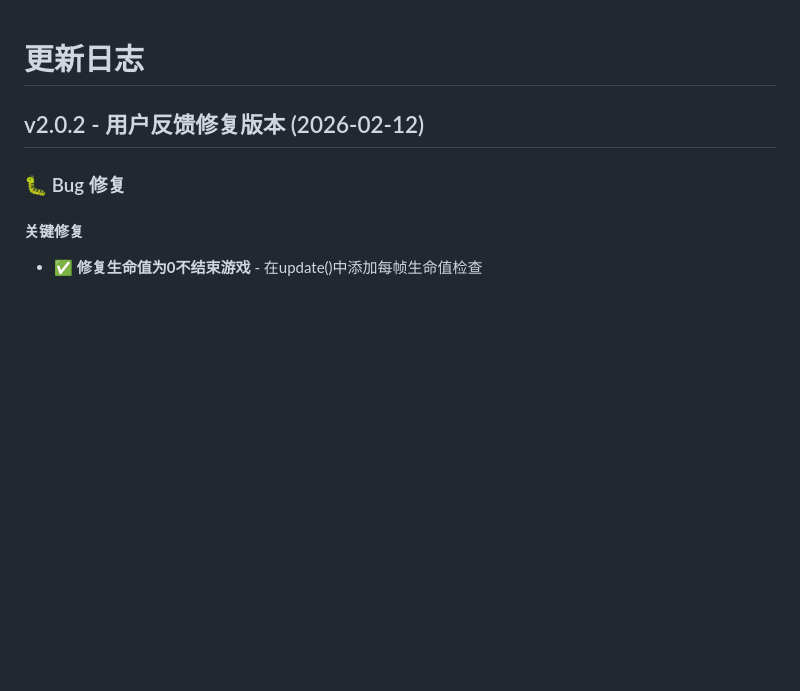
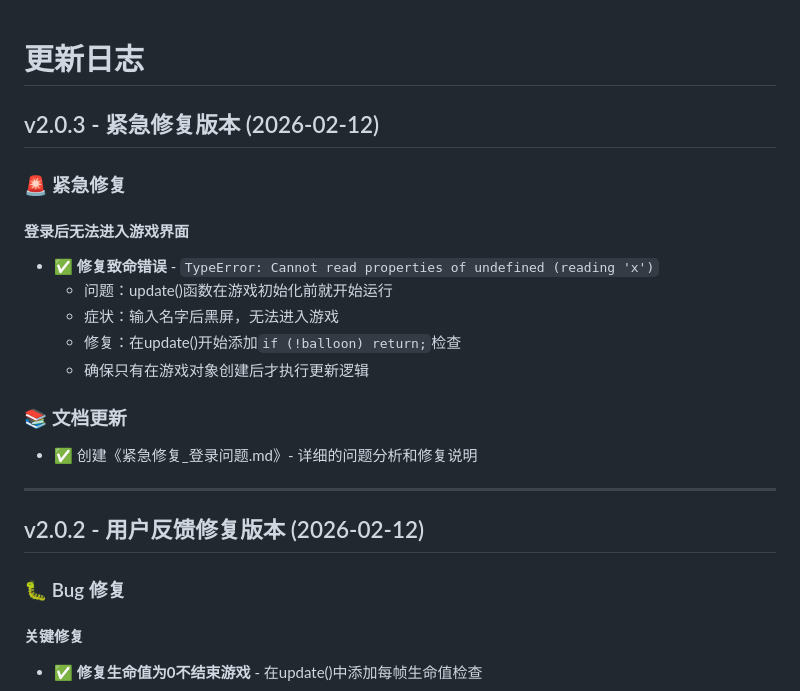
Before and after one commit to terminusys/MyBalloonGame, a Markdown page: 更新日志.md, the part around the change. Rendered like a GitHub page; blank space fills up the shorter version.

```diff
--- a/更新日志.md
+++ b/更新日志.md
@@ -1,4 +1,20 @@
 # 更新日志
+
+## v2.0.3 - 紧急修复版本 (2026-02-12)
+
+### 🚨 紧急修复
+
+#### 登录后无法进入游戏界面
+- ✅ **修复致命错误** - `TypeError: Cannot read properties of undefined (reading 'x')`
+  - 问题：update()函数在游戏初始化前就开始运行
+  - 症状：输入名字后黑屏，无法进入游戏
+  - 修复：在update()开始添加`if (!balloon) return;`检查
+  - 确保只有在游戏对象创建后才执行更新逻辑
+
+### 📚 文档更新
+- ✅ 创建《紧急修复_登录问题.md》- 详细的问题分析和修复说明
+
+---
 
 ## v2.0.2 - 用户反馈修复版本 (2026-02-12)
 
```
Also changed, not shown: 紧急修复_登录问题.md (added, +184 -0 lines).
